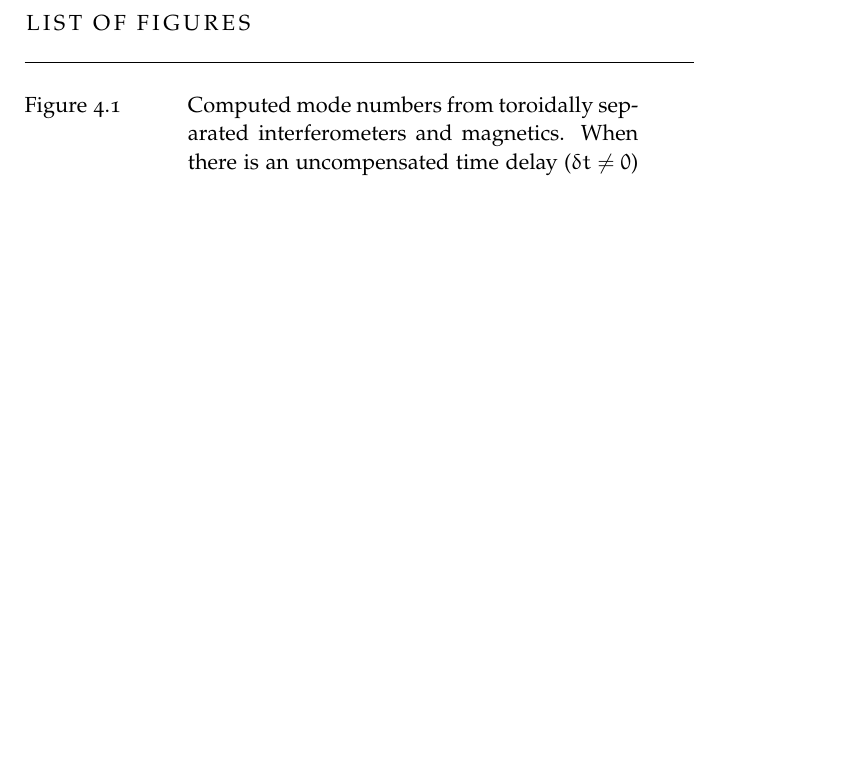
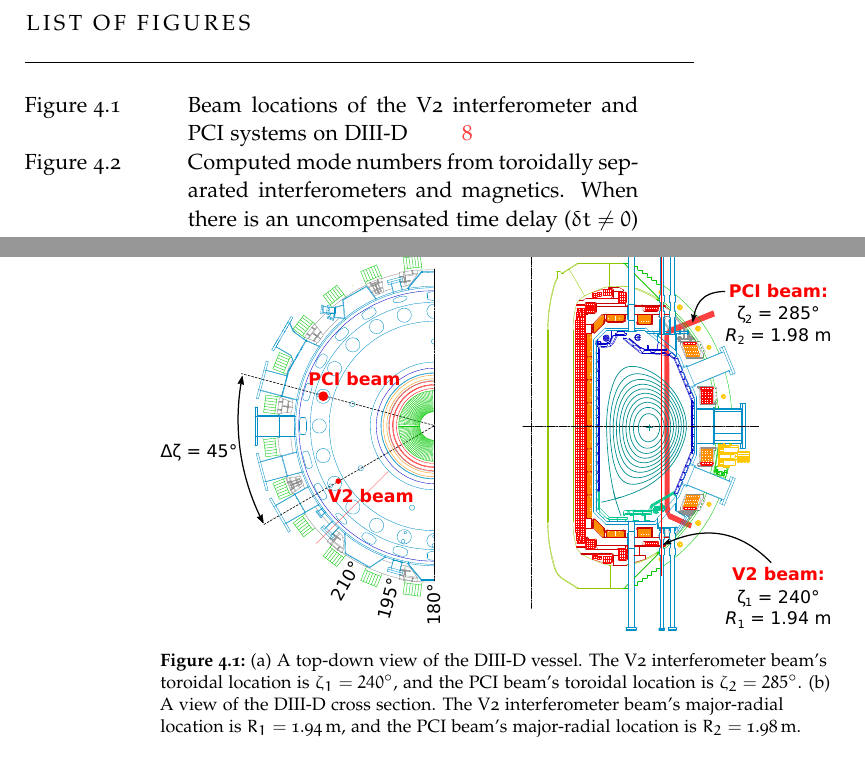
Before and after one commit to emd/thesis, a LaTeX thesis (thesis.tex, which reads Chapters/ToroidalCorrelation/ToroidalCorrelation.tex): part of page 9 of 41 before the commit and two parts of pages 9 and 22 of 45 after it, the two joined at a grey line, cut so that both start at the same text, the shorter picture padded with empty space. Compiled offline with pdfLaTeX; a missing font is replaced by an installed copy or a similar font.

Commit message:
PCI and interferometer beam locations and caption added to text

```diff
--- a/Chapters/ToroidalCorrelation/ToroidalCorrelation.tex
+++ b/Chapters/ToroidalCorrelation/ToroidalCorrelation.tex
@@ -2,6 +2,20 @@
 
 
 \section{Foundations}
+\begin{figure}
+  \centering
+  \includegraphics[width = \textwidth]{%
+    Chapters/ToroidalCorrelation/figs/pci_interf_locs.eps}
+  \caption[Beam locations of the V2 interferometer and PCI systems on \diiid]{%
+    (a) A top-down view of the \diiid\space vessel.
+    The V2 interferometer beam's toroidal location is $\zeta_1 = 240^{\circ}$,
+    and the PCI beam's toroidal location is $\zeta_2 = 285^{\circ}$.
+    (b) A view of the \diiid\space cross section.
+    The V2 interferometer beam's
+    major-radial location is $R_1 = \SI{1.94}{\meter}$, and
+    the PCI beam's major-radial location is $R_2 = \SI{1.98}{\meter}$.}
+\label{fig:ToroidalCorrelation:pci_interf_locs}
+\end{figure}
 
 
 \subsection{Perturbed plasma density}
```
Also changed, not shown: Chapters/ToroidalCorrelation/figs/pci_interf_locs.eps, Chapters/ToroidalCorrelation/figs/pci_interf_locs.svg.
